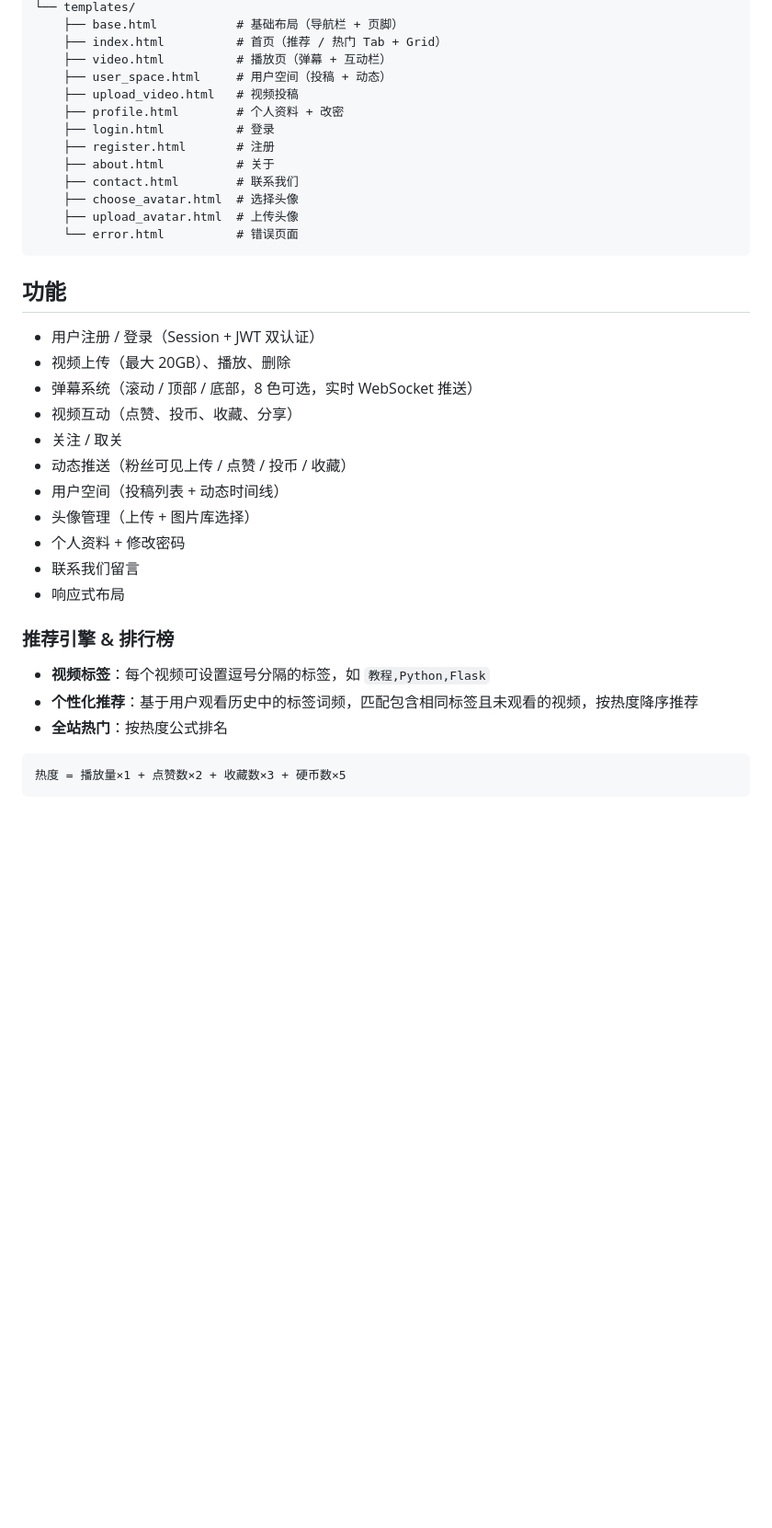
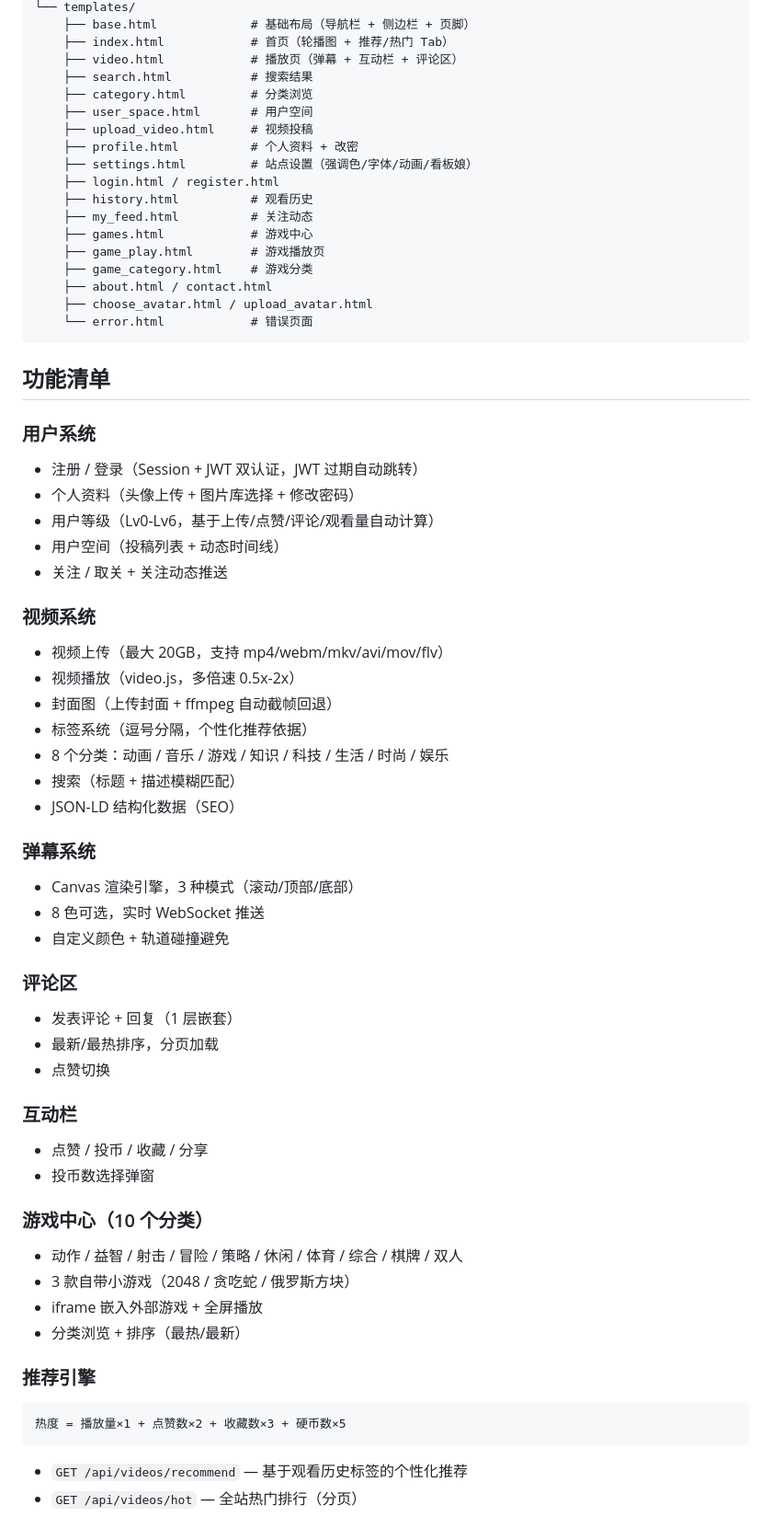
Before and after one commit to ezAiEly/Flask, a Markdown page: readme.md, the part around one of its changes. Shown at 92% size. Rendered like a GitHub page; blank space fills up the shorter version.

````diff
--- a/readme.md
+++ b/readme.md
@@ -59,40 +69,66 @@ python app.py
 └── templates/
-    ├── base.html           # 基础布局（导航栏 + 页脚）
-    ├── index.html          # 首页（推荐 / 热门 Tab + Grid）
-    ├── video.html          # 播放页（弹幕 + 互动栏）
-    ├── user_space.html     # 用户空间（投稿 + 动态）
-    ├── upload_video.html   # 视频投稿
-    ├── profile.html        # 个人资料 + 改密
-    ├── login.html          # 登录
-    ├── register.html       # 注册
-    ├── about.html          # 关于
-    ├── contact.html        # 联系我们
-    ├── choose_avatar.html  # 选择头像
-    ├── upload_avatar.html  # 上传头像
-    └── error.html          # 错误页面
+    ├── base.html             # 基础布局（导航栏 + 侧边栏 + 页脚）
+    ├── index.html            # 首页（轮播图 + 推荐/热门 Tab）
+    ├── video.html            # 播放页（弹幕 + 互动栏 + 评论区）
+    ├── search.html           # 搜索结果
+    ├── category.html         # 分类浏览
+    ├── user_space.html       # 用户空间
+    ├── upload_video.html     # 视频投稿
+    ├── profile.html          # 个人资料 + 改密
+    ├── settings.html         # 站点设置（强调色/字体/动画/看板娘）
+    ├── login.html / register.html
+    ├── history.html          # 观看历史
+    ├── my_feed.html          # 关注动态
+    ├── games.html            # 游戏中心
+    ├── game_play.html        # 游戏播放页
+    ├── game_category.html    # 游戏分类
+    ├── about.html / contact.html
+    ├── choose_avatar.html / upload_avatar.html
+    └── error.html            # 错误页面
 ```
 
-## 功能
+## 功能清单
 
-- 用户注册 / 登录（Session + JWT 双认证）
-- 视频上传（最大 20GB）、播放、删除
-- 弹幕系统（滚动 / 顶部 / 底部，8 色可选，实时 WebSocket 推送）
-- 视频互动（点赞、投币、收藏、分享）
-- 关注 / 取关
-- 动态推送（粉丝可见上传 / 点赞 / 投币 / 收藏）
+### 用户系统
+- 注册 / 登录（Session + JWT 双认证，JWT 过期自动跳转）
+- 个人资料（头像上传 + 图片库选择 + 修改密码）
+- 用户等级（Lv0-Lv6，基于上传/点赞/评论/观看量自动计算）
 - 用户空间（投稿列表 + 动态时间线）
-- 头像管理（上传 + 图片库选择）
-- 个人资料 + 修改密码
-- 联系我们留言
-- 响应式布局
+- 关注 / 取关 + 关注动态推送
 
-### 推荐引擎 & 排行榜
+### 视频系统
+- 视频上传（最大 20GB，支持 mp4/webm/mkv/avi/mov/flv）
+- 视频播放（video.js，多倍速 0.5x-2x）
+- 封面图（上传封面 + ffmpeg 自动截帧回退）
+- 标签系统（逗号分隔，个性化推荐依据）
+- 8 个分类：动画 / 音乐 / 游戏 / 知识 / 科技 / 生活 / 时尚 / 娱乐
+- 搜索（标题 + 描述模糊匹配）
+- JSON-LD 结构化数据（SEO）
 
-- **视频标签**：每个视频可设置逗号分隔的标签，如 `教程,Python,Flask`
-- **个性化推荐**：基于用户观看历史中的标签词频，匹配包含相同标签且未观看的视频，按热度降序推荐
-- **全站热门**：按热度公式排名
+### 弹幕系统
+- Canvas 渲染引擎，3 种模式（滚动/顶部/底部）
+- 8 色可选，实时 WebSocket 推送
+- 自定义颜色 + 轨道碰撞避免
 
+### 评论区
+- 发表评论 + 回复（1 层嵌套）
+- 最新/最热排序，分页加载
+- 点赞切换
+
+### 互动栏
+- 点赞 / 投币 / 收藏 / 分享
+- 投币数选择弹窗
+
+### 游戏中心（10 个分类）
+- 动作 / 益智 / 射击 / 冒险 / 策略 / 休闲 / 体育 / 综合 / 棋牌 / 双人
+- 3 款自带小游戏（2048 / 贪吃蛇 / 俄罗斯方块）
+- iframe 嵌入外部游戏 + 全屏播放
+- 分类浏览 + 排序（最热/最新）
+
+### 推荐引擎
 ```
 热度 = 播放量×1 + 点赞数×2 + 收藏数×3 + 硬币数×5
 ```
+- `GET /api/videos/recommend` — 基于观看历史标签的个性化推荐
+- `GET /api/videos/hot` — 全站热门排行（分页）
 
````
Also changed, not shown: other parts of readme.md (+82 -41 lines).
